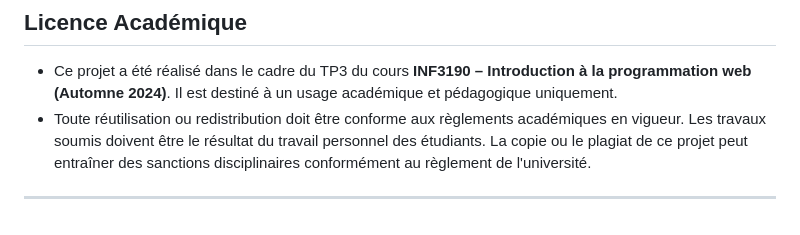
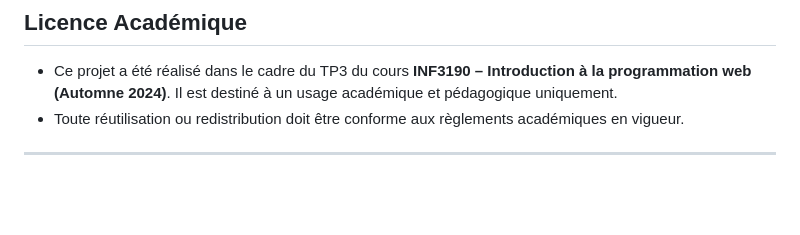
Before and after one commit to GYOM15/inf3190Flask, a Markdown page: README.md, the part around the change. Rendered like a GitHub page; blank space fills up the shorter version.

```diff
--- a/README.md
+++ b/README.md
@@ -211,5 +211,5 @@ Ces commandes permettent de supprimer tous les dossiers `__pycache__` de votre p
 ---
 ## **Licence Académique**
    - Ce projet a été réalisé dans le cadre du TP3 du cours **INF3190 – Introduction à la programmation web (Automne 2024)**. Il est destiné à un usage académique et pédagogique uniquement.
-   - Toute réutilisation ou redistribution doit être conforme aux règlements académiques en vigueur. Les travaux soumis doivent être le résultat du travail personnel des étudiants. La copie ou le plagiat de ce projet peut entraîner des sanctions disciplinaires conformément au règlement de l'université.
+   - Toute réutilisation ou redistribution doit être conforme aux règlements académiques en vigueur.
 ---
```
